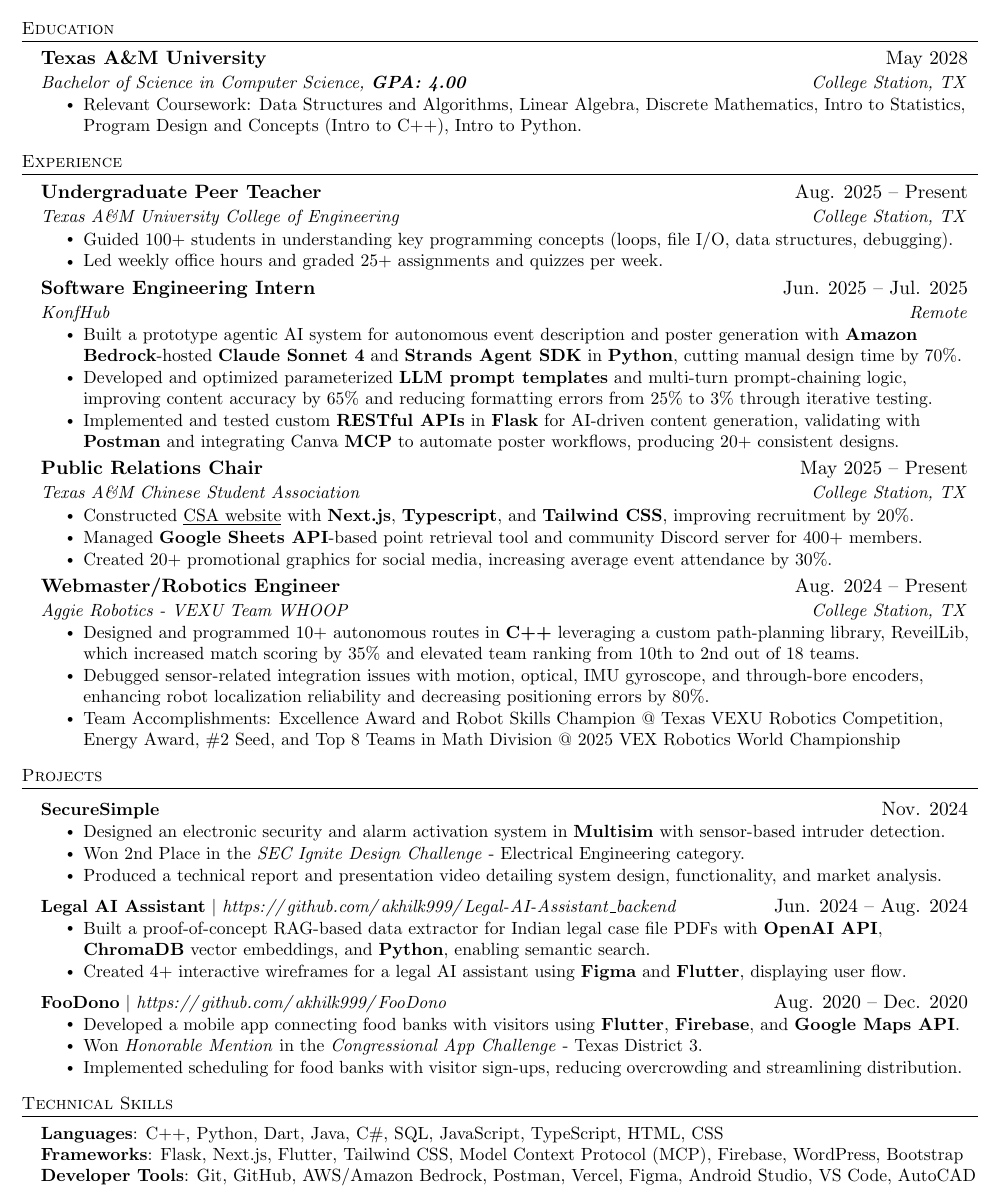
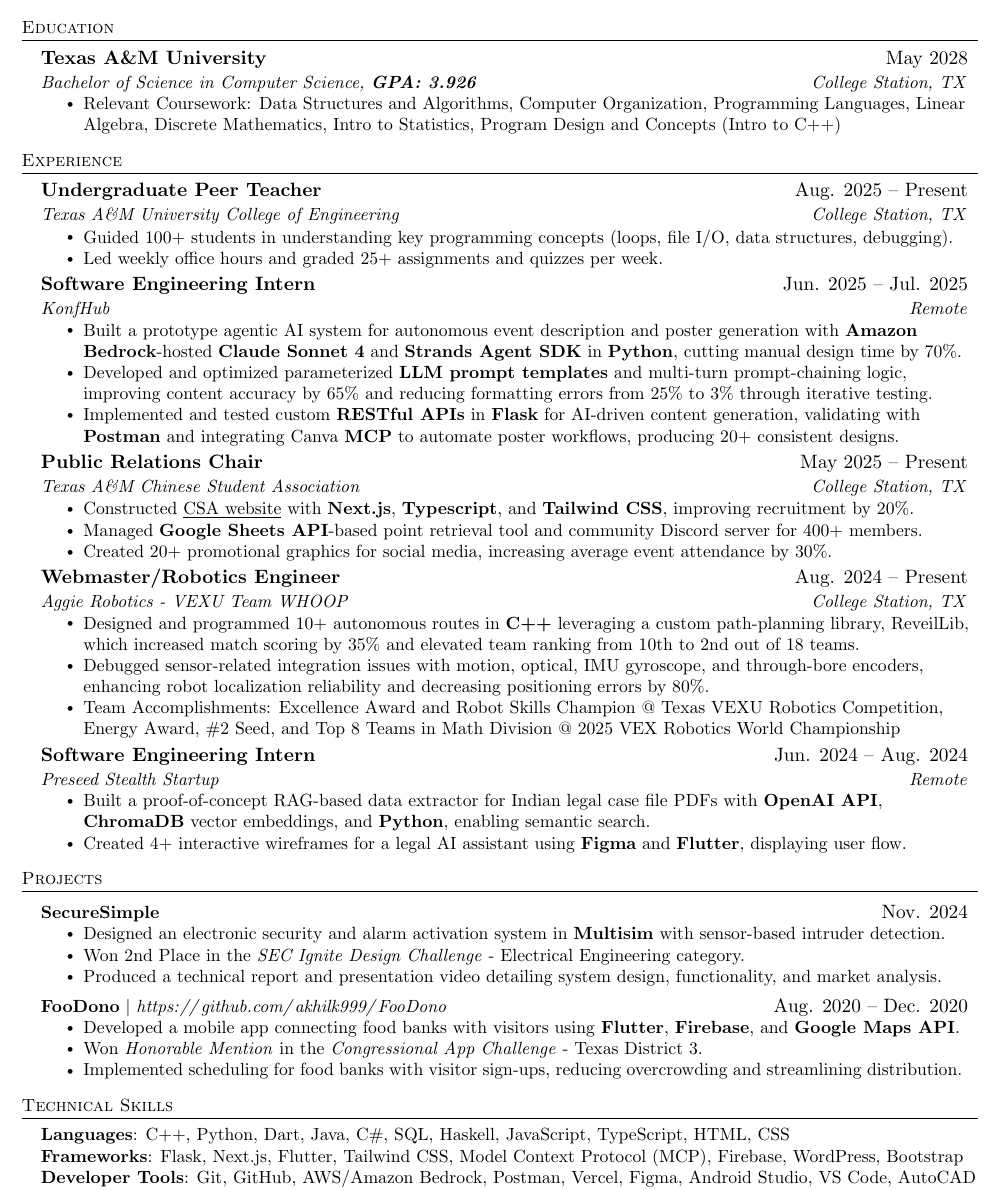
Before and after one commit to akhilk999/resume-latex, a LaTeX CV (resume.tex): part of the page, cut so that both start at the same text. Compiled offline with pdfLaTeX.

Commit message:
resume update

```diff
--- a/resume.tex
+++ b/resume.tex
@@ -137,9 +137,9 @@
   \resumeSubHeadingListStart
     \resumeSubheading
       {Texas A\&M University}{May 2028}
-      {Bachelor of Science in Computer Science, \textbf{GPA: 4.00}}{College Station, TX}
+      {Bachelor of Science in Computer Science, \textbf{GPA: 3.926}}{College Station, TX}
       \resumeItemListStart
-        \resumeItem{Relevant Coursework: Data Structures and Algorithms, Linear Algebra, Discrete Mathematics, Intro to Statistics, Program Design and Concepts (Intro to C++), Intro to Python.}
+        \resumeItem{Relevant Coursework: Data Structures and Algorithms, Computer Organization, Programming Languages, Linear Algebra, Discrete Mathematics, Intro to Statistics, Program Design and Concepts (Intro to C++)}
       \resumeItemListEnd
     % \resumeEducation
     %   {Texas A\&M University}{May 2027}
@@ -186,6 +186,13 @@
         % \resumeItem{Designed and built processor mount and clamping mechanism hardware using \textbf{Autodesk Fusion 360}.}
         \resumeItem{Team Accomplishments: Excellence Award and Robot Skills Champion @ Texas VEXU Robotics Competition, Energy Award, \#2 Seed, and Top 8 Teams in Math Division @ 2025 VEX Robotics World Championship}
       \resumeItemListEnd
+    \resumeSubheading
+      {Software Engineering Intern}{Jun. 2024 -- Aug. 2024}
+      {Preseed Stealth Startup}{Remote}
+      \resumeItemListStart
+        \resumeItem{Built a proof-of-concept RAG-based data extractor for Indian legal case file PDFs with \textbf{OpenAI API}, \textbf{ChromaDB} vector embeddings, and \textbf{Python}, enabling semantic search.}
+        \resumeItem{Created 4+ interactive wireframes for a legal AI assistant using \textbf{Figma} and \textbf{Flutter}, displaying user flow.}
+      \resumeItemListEnd
 
 % -----------Multiple Positions Heading-----------
 %    \resumeSubSubheading
@@ -210,12 +217,12 @@
             \resumeItem{Won 2nd Place in the \textit{SEC Ignite Design Challenge} - Electrical Engineering category.}
             \resumeItem{Produced a technical report and presentation video detailing system design, functionality, and market analysis.}
           \resumeItemListEnd
-      \resumeProjectHeading
-          {\textbf{Legal AI Assistant} $|$ \emph{\url{https://github.com/akhilk999/Legal-AI-Assistant_backend}}}{Jun. 2024 -- Aug. 2024}
-          \resumeItemListStart
-            \resumeItem{Built a proof-of-concept RAG-based data extractor for Indian legal case file PDFs with \textbf{OpenAI API}, \textbf{ChromaDB} vector embeddings, and \textbf{Python}, enabling semantic search.}
-            \resumeItem{Created 4+ interactive wireframes for a legal AI assistant using \textbf{Figma} and \textbf{Flutter}, displaying user flow.}
-          \resumeItemListEnd
+      % \resumeProjectHeading
+      %     {\textbf{Legal AI Assistant} $|$ \emph{\url{https://github.com/akhilk999/Legal-AI-Assistant_backend}}}{Jun. 2024 -- Aug. 2024}
+      %     \resumeItemListStart
+      %       \resumeItem{Built a proof-of-concept RAG-based data extractor for Indian legal case file PDFs with \textbf{OpenAI API}, \textbf{ChromaDB} vector embeddings, and \textbf{Python}, enabling semantic search.}
+      %       \resumeItem{Created 4+ interactive wireframes for a legal AI assistant using \textbf{Figma} and \textbf{Flutter}, displaying user flow.}
+      %     \resumeItemListEnd
       \resumeProjectHeading
           {\textbf{FooDono} $|$ \emph{\url{https://github.com/akhilk999/FooDono}}}{Aug. 2020 -- Dec. 2020}
           \resumeItemListStart
@@ -229,7 +236,7 @@
 \section{Technical Skills}
  \begin{itemize}[leftmargin=0.15in, label={}]
     \small{\item{
-     \textbf{Languages}{: C++, Python, Dart, Java, C\#, SQL, JavaScript, TypeScript, HTML, CSS} \\
+     \textbf{Languages}{: C++, Python, Dart, Java, C\#, SQL, Haskell, JavaScript, TypeScript, HTML, CSS} \\
     %  \textbf{Technologies}{: Next.js, React.js, Flask, Flutter, Tailwind CSS, Model Context Protocol (MCP), NumPy, Matplotlib, Pandas, WordPress, Bootstrap} \\
      \textbf{Frameworks}{: Flask, Next.js, Flutter, Tailwind CSS, Model Context Protocol (MCP), Firebase, WordPress, Bootstrap} \\
      \textbf{Developer Tools}{: Git, GitHub, AWS/Amazon Bedrock, Postman, Vercel, Figma, Android Studio, VS Code, AutoCAD} \\
```
Also changed, not shown: resume.pdf, 1 other file.
